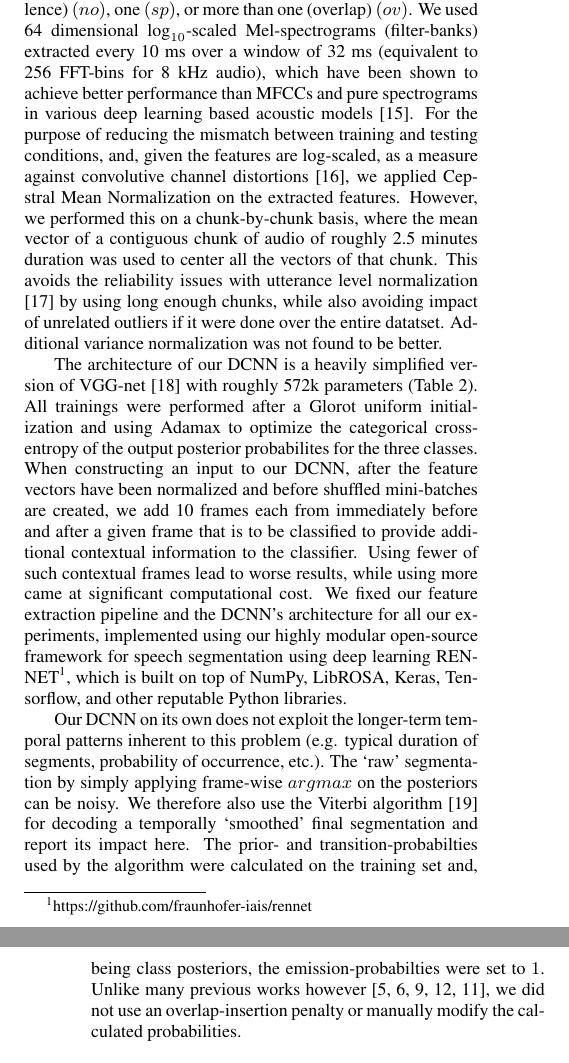
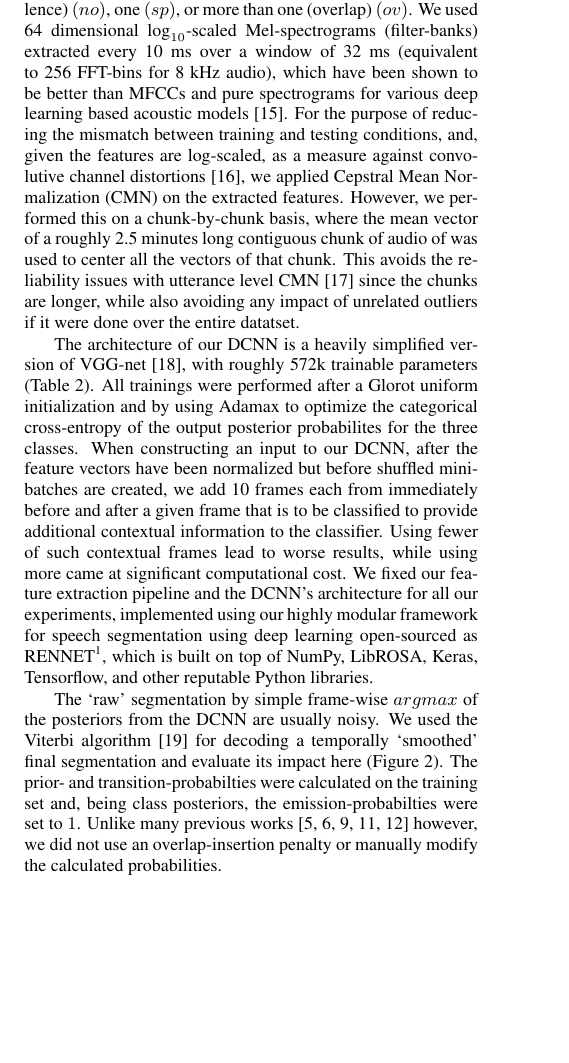
Before and after one commit to lemnzhou/dt-interspeech, a LaTeX paper (dt-paper.tex): two parts of the columns of pages 2 and 3 of 5 before the commit and part of one column of page 2 of 5 after it, the two joined at a grey line, cut so that both start at the same text, the shorter picture padded with empty space. Compiled offline with pdfLaTeX.

Commit message:
± The approach is tight now.
Also re-enabled the figure with predicions. Every page should have
something challenging the layout!

```diff
--- a/dt-paper.tex
+++ b/dt-paper.tex
@@ -209,17 +209,16 @@ Our system performs frame-wise classification of the extracted acoustic features
 zero~(silence)~$(no)$, one~$(sp)$, or more than one~(overlap)~$(ov)$.
 We used 64~dimensional $\text{log}_{10} \text{-scaled}$ Mel-spectrograms (filter-banks)
 extracted every 10~ms over a window of 32~ms (equivalent to 256~FFT-bins for 8~kHz audio),
-which have been shown to achieve better performance than MFCCs and pure spectrograms
-in various deep learning based acoustic models \cite{deng_recent_2013}.
+which have been shown to be better than MFCCs and pure spectrograms
+for various deep learning based acoustic models \cite{deng_recent_2013}.
 For the purpose of reducing the mismatch between training and testing conditions,
 and, given the features are log-scaled, as a measure against convolutive channel distortions \cite{li_overview_2014},
-we applied Cepstral Mean Normalization on the extracted features.
+we applied Cepstral Mean Normalization (CMN) on the extracted features.
 However, we performed this on a chunk-by-chunk basis,
-where the mean vector of a contiguous chunk of audio of roughly 2.5~minutes duration was used to center all the vectors of that chunk.
-This avoids the reliability issues with utterance level normalization \cite{prasad_improved_2013}
-by using long enough chunks,
-while also avoiding impact of unrelated outliers if it were done over the entire datatset.
-Additional variance normalization was not found to be better.
+where the mean vector of a roughly 2.5~minutes long contiguous chunk of audio of was used to center all the vectors of that chunk.
+This avoids the reliability issues with utterance level CMN \cite{prasad_improved_2013}
+since the chunks are longer,
+while also avoiding any impact of unrelated outliers if it were done over the entire datatset.
 
 % --------------------------------------------------------------------------------- TBL:DCNN-ARCH -
 \begin{table}[t]
@@ -264,27 +263,26 @@ Additional variance normalization was not found to be better.
   \vspace*{-\baselineskip}
 \end{table}
 
-The architecture of our DCNN is a heavily simplified version of VGG-net \cite{simonyan_very_2014}
-with roughly 572k parameters (Table~\ref{tbl:dcnn-arch}).
-All trainings were performed after a Glorot uniform initialization and using Adamax to optimize the categorical cross-entropy of the output posterior probabilites for the three classes.
+The architecture of our DCNN is a heavily simplified version of VGG-net \cite{simonyan_very_2014},
+with roughly 572k trainable parameters (Table~\ref{tbl:dcnn-arch}).
+All trainings were performed after a Glorot uniform initialization and by using Adamax to optimize the categorical cross-entropy of the output posterior probabilites for the three classes.
 When constructing an input to our DCNN,
-after the feature vectors have been normalized and before shuffled mini-batches are created,
+after the feature vectors have been normalized but before shuffled mini-batches are created,
 we add 10 frames each from immediately before and after a given frame that is to be classified
 to provide additional contextual information to the classifier.
 Using fewer of such contextual frames lead to worse results,
 while using more came at significant computational cost.
 We fixed our feature extraction pipeline and the DCNN's architecture for all our experiments,
-implemented using our highly modular open-source framework for
-speech segmentation using deep learning
-RENNET\footnote{https://github.com/fraunhofer-iais/rennet},
+implemented using our highly modular framework for
+speech segmentation using deep learning open-sourced as
+{RENNET}\footnote{https://github.com/fraunhofer-iais/rennet},
 which is built on top of NumPy, LibROSA, Keras, Tensorflow, and other reputable Python libraries.
 
-Our DCNN on its own does not exploit the longer-term temporal patterns inherent to this problem
-(e.g. typical duration of segments, probability of occurrence, etc.).
-The `raw' segmentation by simply applying frame-wise $argmax$ on the posteriors can be noisy.
-We therefore also use the Viterbi algorithm \cite{rabiner_tutorial_1989} for decoding a temporally `smoothed' final segmentation and report its impact here.
-The prior- and transition-probabilties used by the algorithm were calculated on the training set and,
+% As it is, the DCNN does not exploit the longer-term temporal patterns inherent to this problem
+% (e.g. typical duration of segments, probability of occurrence, etc.).
+The `raw' segmentation by simple frame-wise $argmax$ of the posteriors from the DCNN are usually noisy.
+We used the Viterbi algorithm \cite{rabiner_tutorial_1989} for decoding a temporally `smoothed' final segmentation and evaluate its impact here (Figure~\ref{fig:raw-smth-preds}).
+The prior- and transition-probabilties were calculated on the training set and,
 being class posteriors, the emission-probabilties were set to $1$.
-Unlike many previous works however
-\cite{zelenak_simultaneous_2012,zelenak_speaker_2012,GeigerUsinglinguisticinformation2013,geiger_detecting_2013,yella_overlapping_2014},
+Unlike many previous works \cite{zelenak_simultaneous_2012,zelenak_speaker_2012,GeigerUsinglinguisticinformation2013,yella_overlapping_2014,geiger_detecting_2013} however,
 we did not use an overlap-insertion penalty or manually modify the calculated probabilities.
```
Also changed, not shown: dt-paper.tex (17 more changed lines).
